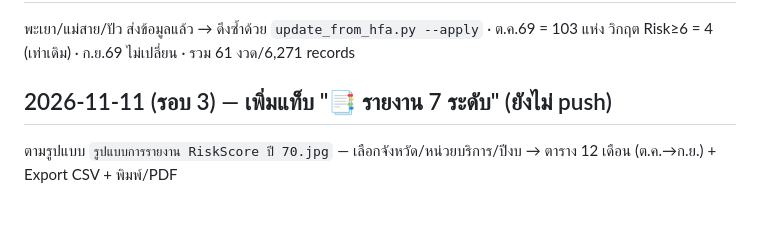
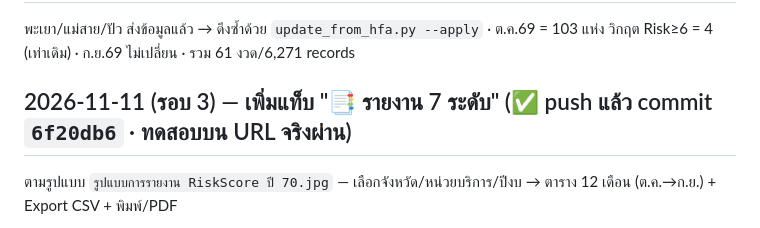
Before and after one commit to PitakNan/Risk-Score-Rh1, a Markdown page: WORKLOG.md, the part around the change. GitHub-like rendering.

Commit message:
WORKLOG: บันทึกสถานะ push แท็บรายงาน 7 ระดับ
Co-Authored-By: Claude Fable 5.2 <noreply@anthropic.com>

```diff
--- a/WORKLOG.md
+++ b/WORKLOG.md
@@ -259,7 +259,7 @@ KPI "วิกฤต 24 แห่ง" ตรงกับสรุปหน้า
 ## 2026-11-11 (รอบ 2) — ต.ค. 2569 ครบ 103 รพ. + PUSH
 พะเยา/แม่สาย/ปัว ส่งข้อมูลแล้ว → ดึงซ้ำด้วย `update_from_hfa.py --apply` · ต.ค.69 = 103 แห่ง วิกฤต Risk≥6 = 4 (เท่าเดิม) · ก.ย.69 ไม่เปลี่ยน · รวม 61 งวด/6,271 records
 
-## 2026-11-11 (รอบ 3) — เพิ่มแท็บ "📑 รายงาน 7 ระดับ" (ยังไม่ push)
+## 2026-11-11 (รอบ 3) — เพิ่มแท็บ "📑 รายงาน 7 ระดับ" (✅ push แล้ว commit `6f20db6` · ทดสอบบน URL จริงผ่าน)
 ตามรูปแบบ `รูปแบบการรายงาน RiskScore ปี 70.jpg` — เลือกจังหวัด/หน่วยบริการ/ปีงบ → ตาราง 12 เดือน (ต.ค.→ก.ย.) + Export CSV + พิมพ์/PDF
 - ข้อมูลหลักอ่านจาก `RAW.records` เดิม · ตัวชี้วัดเสริม (Operating Margin, ROA, Inventory, ACP UC/CSMBS/SSS) อยู่ใน `const RAWX`
   ระหว่าง `/*RAWX_START*/…/*RAWX_END*/` ท้ายไฟล์ (103 รพ. × ปีงบ 2565–2570, +~240 KB → ไฟล์ 2.37 MB)
```
